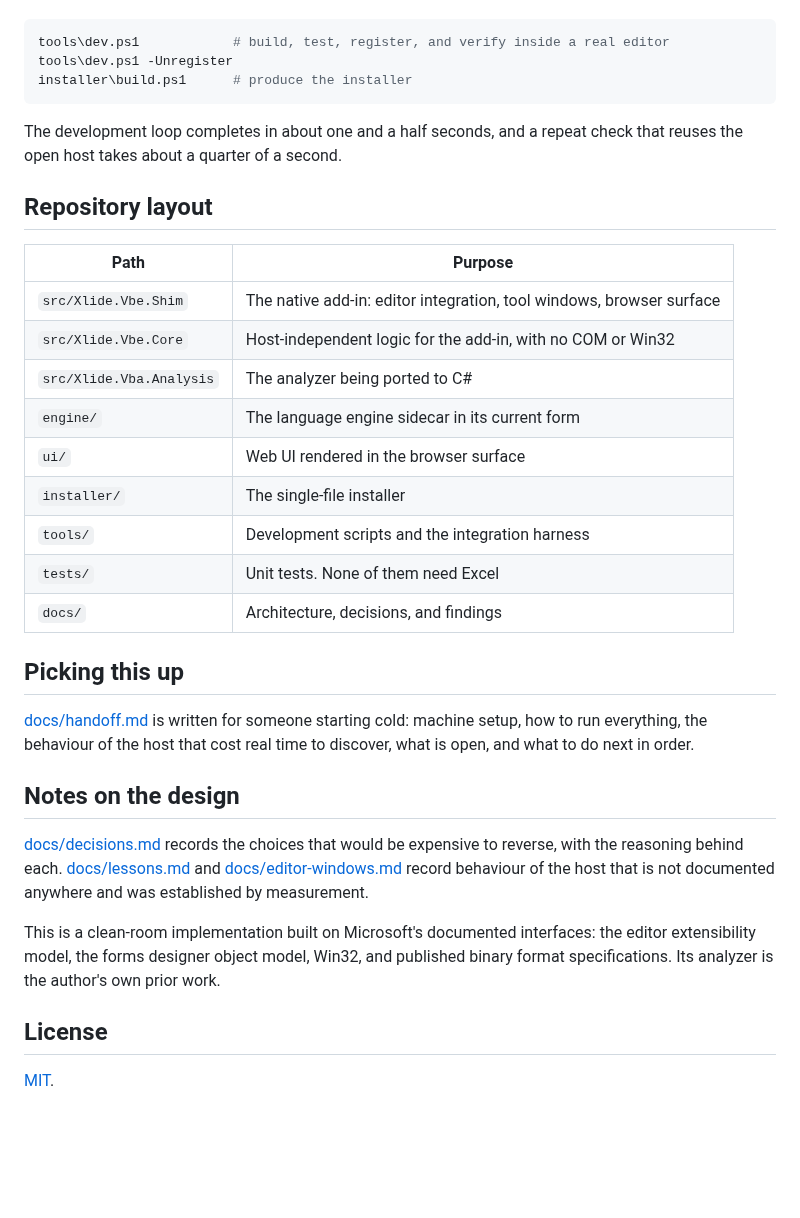
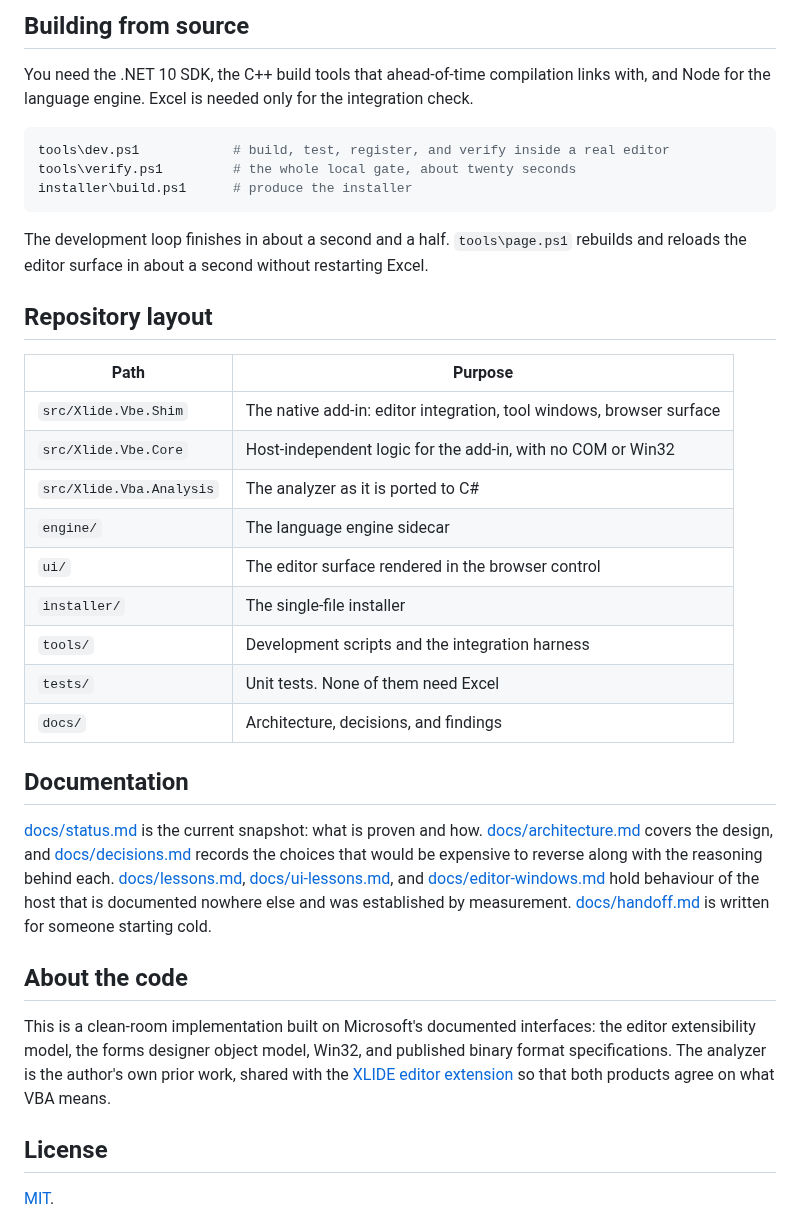
Before and after one commit to WilliamSmithEdward/xlide_vbide, a Markdown page: README.md, the part around one of its changes. Drawn GitHub-style; blank space fills up the shorter version.

````diff
--- a/README.md
+++ b/README.md
@@ -50,12 +82,16 @@ uses), and Node for the current engine. Excel is needed only for the integration
+## Building from source
+
+You need the .NET 10 SDK, the C++ build tools that ahead-of-time compilation links with, and Node
+for the language engine. Excel is needed only for the integration check.
 
 ```powershell
 tools\dev.ps1            # build, test, register, and verify inside a real editor
-tools\dev.ps1 -Unregister
+tools\verify.ps1         # the whole local gate, about twenty seconds
 installer\build.ps1      # produce the installer
 ```
 
-The development loop completes in about one and a half seconds, and a repeat check that reuses the
-open host takes about a quarter of a second.
+The development loop finishes in about a second and a half. `tools\page.ps1` rebuilds and reloads
+the editor surface in about a second without restarting Excel.
 
 ## Repository layout
 
@@ -63,30 +99,31 @@ open host takes about a quarter of a second.
 | --- | --- |
 | `src/Xlide.Vbe.Shim` | The native add-in: editor integration, tool windows, browser surface |
 | `src/Xlide.Vbe.Core` | Host-independent logic for the add-in, with no COM or Win32 |
-| `src/Xlide.Vba.Analysis` | The analyzer being ported to C# |
-| `engine/` | The language engine sidecar in its current form |
-| `ui/` | Web UI rendered in the browser surface |
+| `src/Xlide.Vba.Analysis` | The analyzer as it is ported to C# |
+| `engine/` | The language engine sidecar |
+| `ui/` | The editor surface rendered in the browser control |
 | `installer/` | The single-file installer |
 | `tools/` | Development scripts and the integration harness |
 | `tests/` | Unit tests. None of them need Excel |
 | `docs/` | Architecture, decisions, and findings |
 
-## Picking this up
+## Documentation
 
-[docs/handoff.md](docs/handoff.md) is written for someone starting cold: machine setup, how to run
-everything, the behaviour of the host that cost real time to discover, what is open, and what to do
-next in order.
+[docs/status.md](docs/status.md) is the current snapshot: what is proven and how.
+[docs/architecture.md](docs/architecture.md) covers the design, and
+[docs/decisions.md](docs/decisions.md) records the choices that would be expensive to reverse along
+with the reasoning behind each. [docs/lessons.md](docs/lessons.md),
+[docs/ui-lessons.md](docs/ui-lessons.md), and [docs/editor-windows.md](docs/editor-windows.md) hold
+behaviour of the host that is documented nowhere else and was established by measurement.
+[docs/handoff.md](docs/handoff.md) is written for someone starting cold.
 
-## Notes on the design
-
-[docs/decisions.md](docs/decisions.md) records the choices that would be expensive to reverse, with
-the reasoning behind each. [docs/lessons.md](docs/lessons.md) and
-[docs/editor-windows.md](docs/editor-windows.md) record behaviour of the host that is not documented
-anywhere and was established by measurement.
+## About the code
 
 This is a clean-room implementation built on Microsoft's documented interfaces: the editor
 extensibility model, the forms designer object model, Win32, and published binary format
-specifications. Its analyzer is the author's own prior work.
+specifications. The analyzer is the author's own prior work, shared with the
+[XLIDE editor extension](https://github.com/WilliamSmithEdward/xlide_vscode) so that both products
+agree on what VBA means.
 
 ## License
 
````
Also changed, not shown: other parts of README.md (+68 -36 lines).
